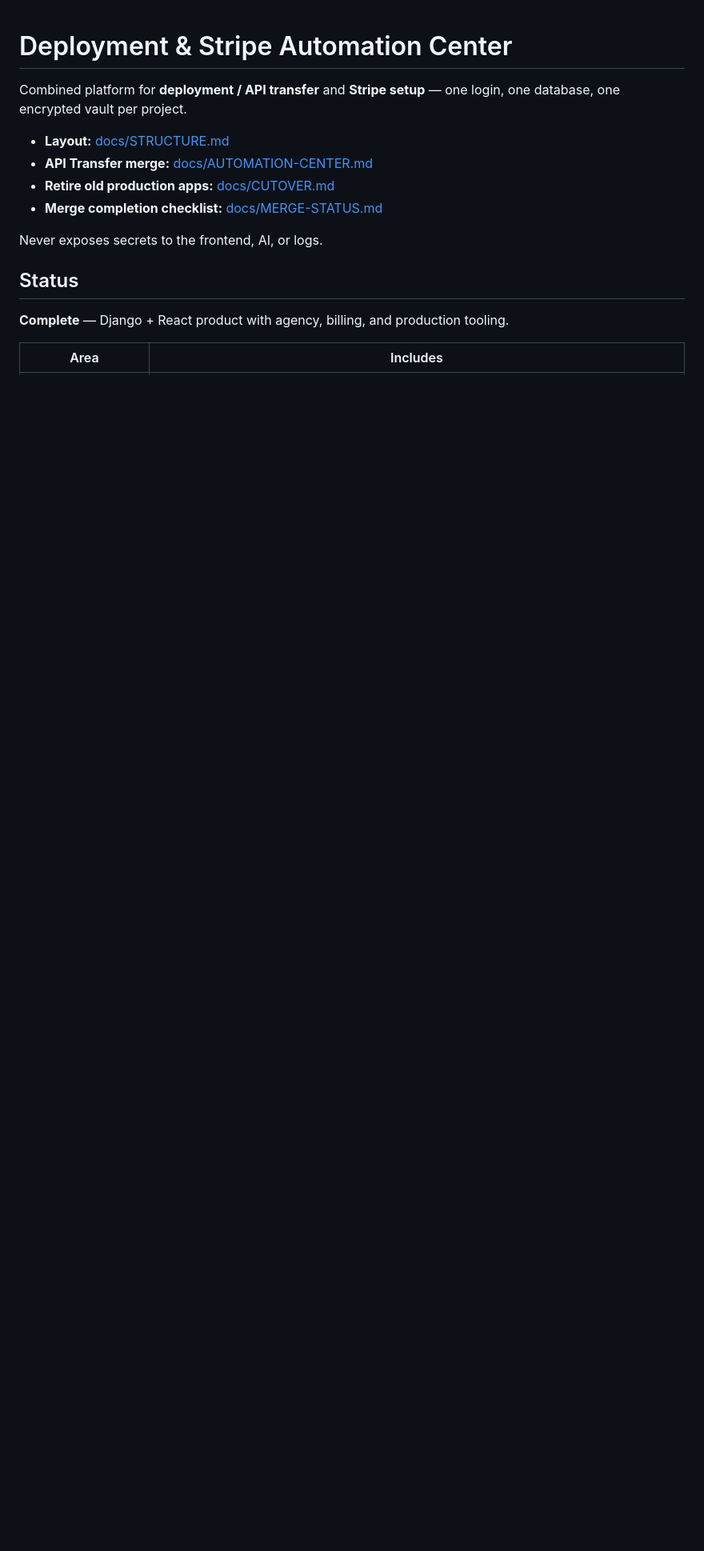
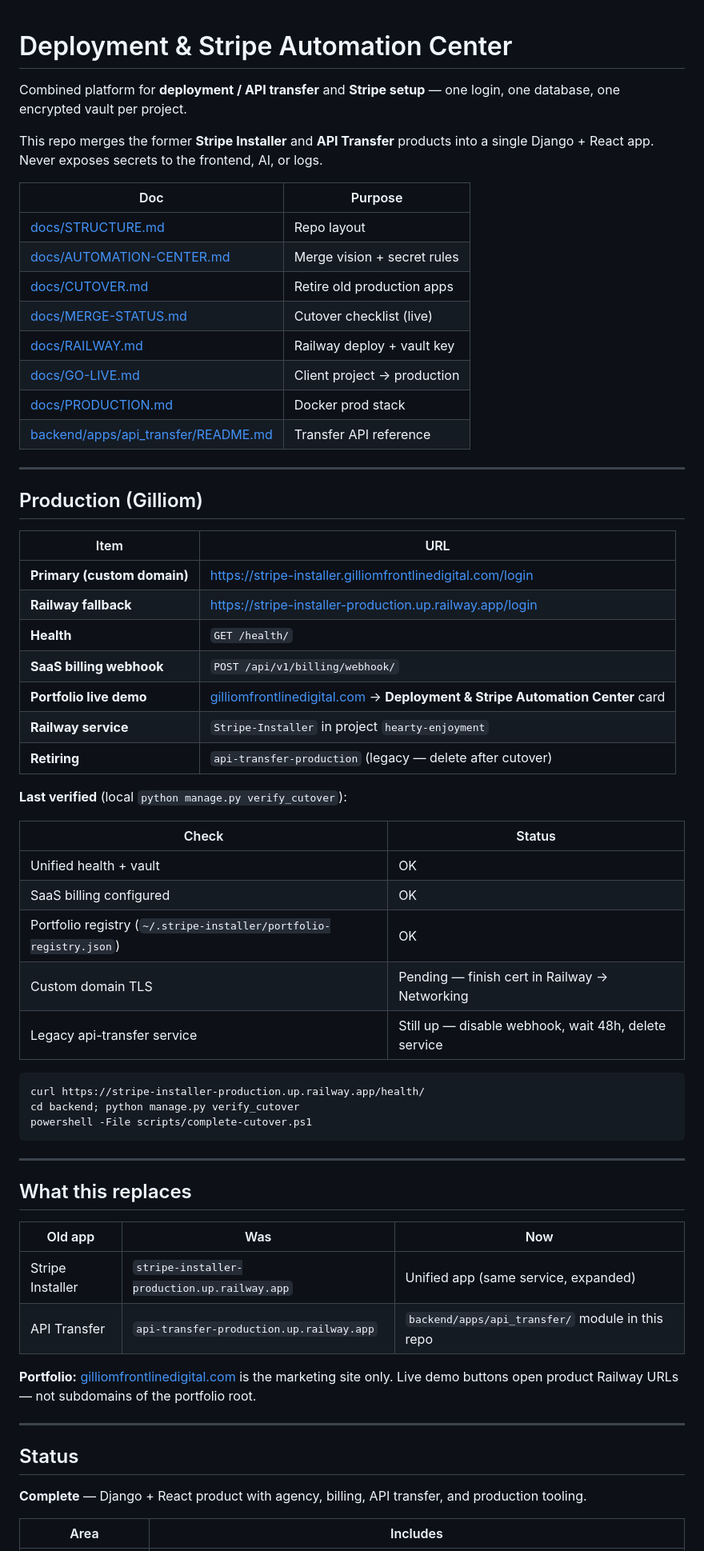
Before and after one commit to dallas8000-ops/Deployment-Stripe-center, a Markdown page: README.md, the part around one of its changes. Shown at 80% size. Rendered like a GitHub page; blank space fills up the shorter version.

````diff
--- a/README.md
+++ b/README.md
@@ -2,16 +2,65 @@
 
 Combined platform for **deployment / API transfer** and **Stripe setup** — one login, one database, one encrypted vault per project.
 
-- **Layout:** [docs/STRUCTURE.md](docs/STRUCTURE.md)
-- **API Transfer merge:** [docs/AUTOMATION-CENTER.md](docs/AUTOMATION-CENTER.md)
-- **Retire old production apps:** [docs/CUTOVER.md](docs/CUTOVER.md)
-- **Merge completion checklist:** [docs/MERGE-STATUS.md](docs/MERGE-STATUS.md)
+This repo merges the former **Stripe Installer** and **API Transfer** products into a single Django + React app. Never exposes secrets to the frontend, AI, or logs.
 
-Never exposes secrets to the frontend, AI, or logs.
+| Doc | Purpose |
+|-----|---------|
+| [docs/STRUCTURE.md](docs/STRUCTURE.md) | Repo layout |
+| [docs/AUTOMATION-CENTER.md](docs/AUTOMATION-CENTER.md) | Merge vision + secret rules |
+| [docs/CUTOVER.md](docs/CUTOVER.md) | Retire old production apps |
+| [docs/MERGE-STATUS.md](docs/MERGE-STATUS.md) | Cutover checklist (live) |
+| [docs/RAILWAY.md](docs/RAILWAY.md) | Railway deploy + vault key |
+| [docs/GO-LIVE.md](docs/GO-LIVE.md) | Client project → production |
+| [docs/PRODUCTION.md](docs/PRODUCTION.md) | Docker prod stack |
+| [backend/apps/api_transfer/README.md](backend/apps/api_transfer/README.md) | Transfer API reference |
+
+---
+
+## Production (Gilliom)
+
+| Item | URL |
+|------|-----|
+| **Primary (custom domain)** | https://stripe-installer.gilliomfrontlinedigital.com/login |
+| **Railway fallback** | https://stripe-installer-production.up.railway.app/login |
+| **Health** | `GET /health/` |
+| **SaaS billing webhook** | `POST /api/v1/billing/webhook/` |
+| **Portfolio live demo** | [gilliomfrontlinedigital.com](https://gilliomfrontlinedigital.com) → **Deployment & Stripe Automation Center** card |
+| **Railway service** | `Stripe-Installer` in project `hearty-enjoyment` |
+| **Retiring** | `api-transfer-production` (legacy — delete after cutover) |
+
+**Last verified** (local `python manage.py verify_cutover`):
+
+| Check | Status |
+|-------|--------|
+| Unified health + vault | OK |
+| SaaS billing configured | OK |
+| Portfolio registry (`~/.stripe-installer/portfolio-registry.json`) | OK |
+| Custom domain TLS | Pending — finish cert in Railway → Networking |
+| Legacy api-transfer service | Still up — disable webhook, wait 48h, delete service |
+
+```powershell
+curl https://stripe-installer-production.up.railway.app/health/
+cd backend; python manage.py verify_cutover
+powershell -File scripts/complete-cutover.ps1
+```
+
+---
+
+## What this replaces
+
+| Old app | Was | Now |
+|---------|-----|-----|
+| Stripe Installer | `stripe-installer-production.up.railway.app` | Unified app (same service, expanded) |
+| API Transfer | `api-transfer-production.up.railway.app` | `backend/apps/api_transfer/` module in this repo |
+
+**Portfolio:** [gilliomfrontlinedigital.com](https://gilliomfrontlinedigital.com) is the marketing site only. Live demo buttons open product Railway URLs — not subdomains of the portfolio root.
+
+---
 
 ## Status
 
-**Complete** — Django + React product with agency, billing, and production tooling.
+**Complete** — Django + React product with agency, billing, API transfer, and production tooling.
 
 | Area | Includes |
 |------|----------|
````
Also changed, not shown: other parts of README.md (+157 -60 lines).
